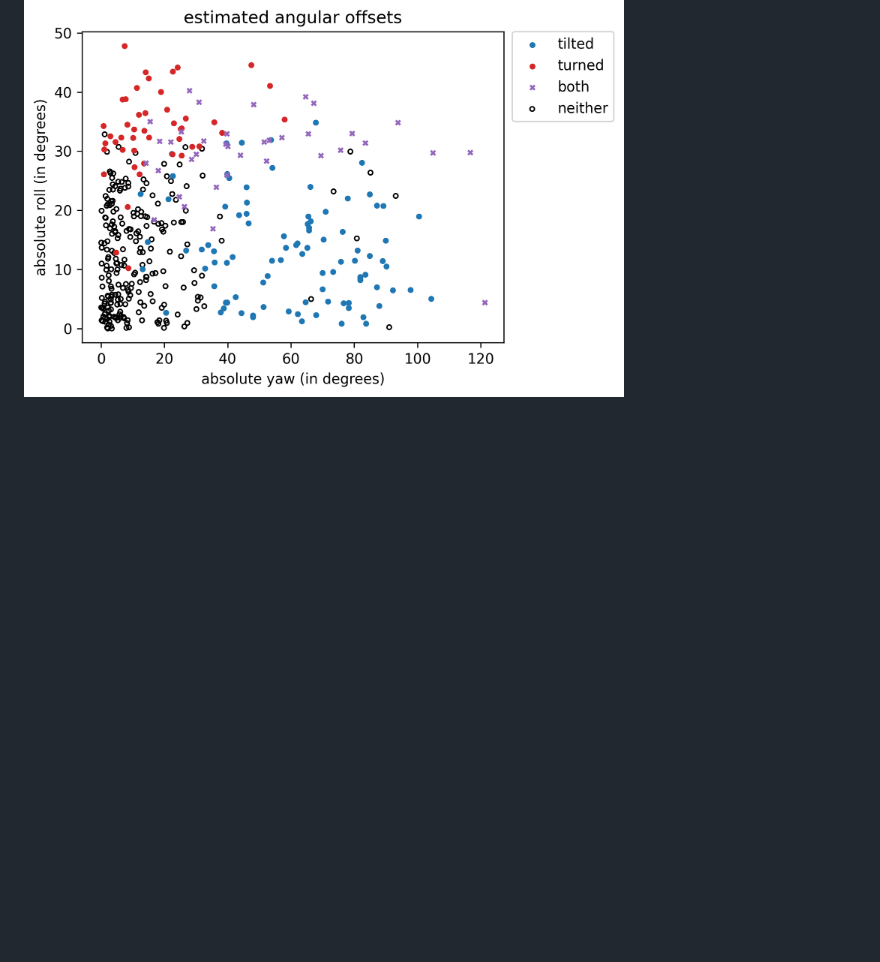
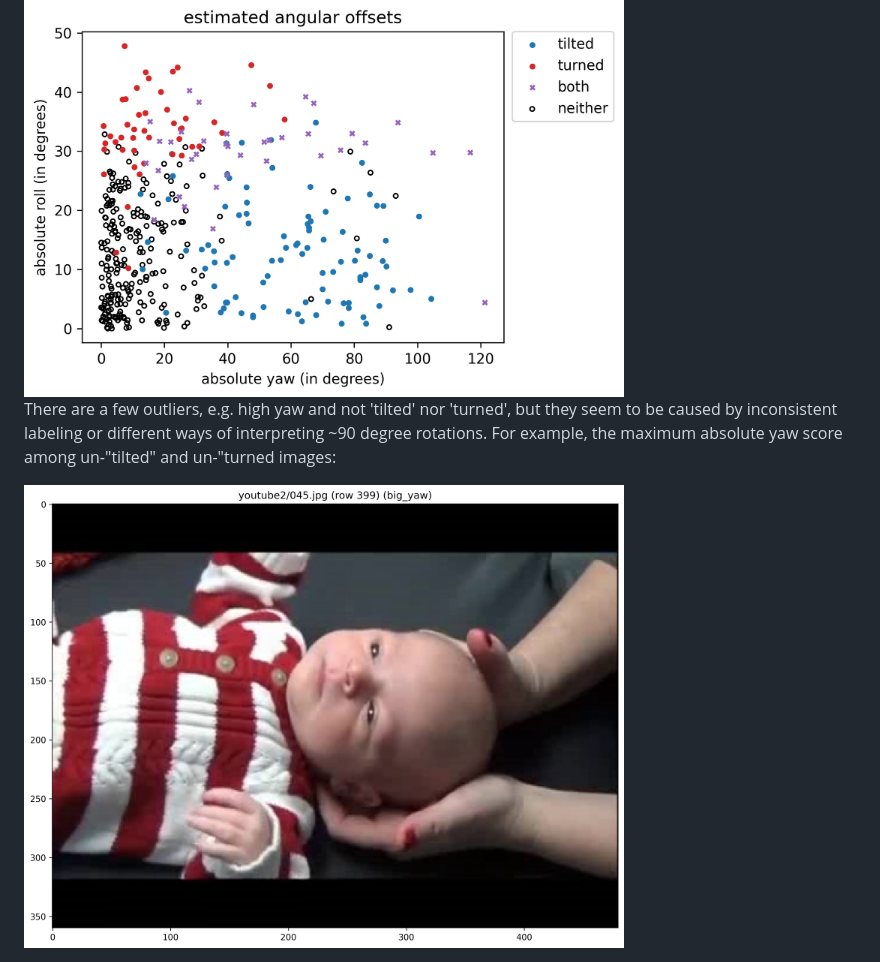
Before and after one commit to ds5110/faces, a Markdown page: angular.md, the part around the change. GitHub-like rendering; pictures changed too: figs/images/youtube2/045.jpg_(big_yaw).png (added); blank space fills up the shorter version.

Commit message:
added example of big yaw not turned/tilted

```diff
--- a/angular.md
+++ b/angular.md
@@ -20,3 +20,7 @@ We plotted raw estimated angles against given categories "tilted" and "turned":
 The classes are (understandably) more seperable when taking absolute values:
 
 <img src="figs/roll_yaw_abs.png" width=600>
+
+There are a few outliers, e.g. high yaw and not 'tilted' nor 'turned', but they seem to be caused by inconsistent labeling or different ways of interpreting ~90 degree rotations. For example, the maximum absolute yaw score among un-"tilted" and un-"turned images:
+
+<img src="figs/images/youtube2/045.jpg_(big_yaw).png" width=600>
```
Also changed, not shown: 1 other file.
